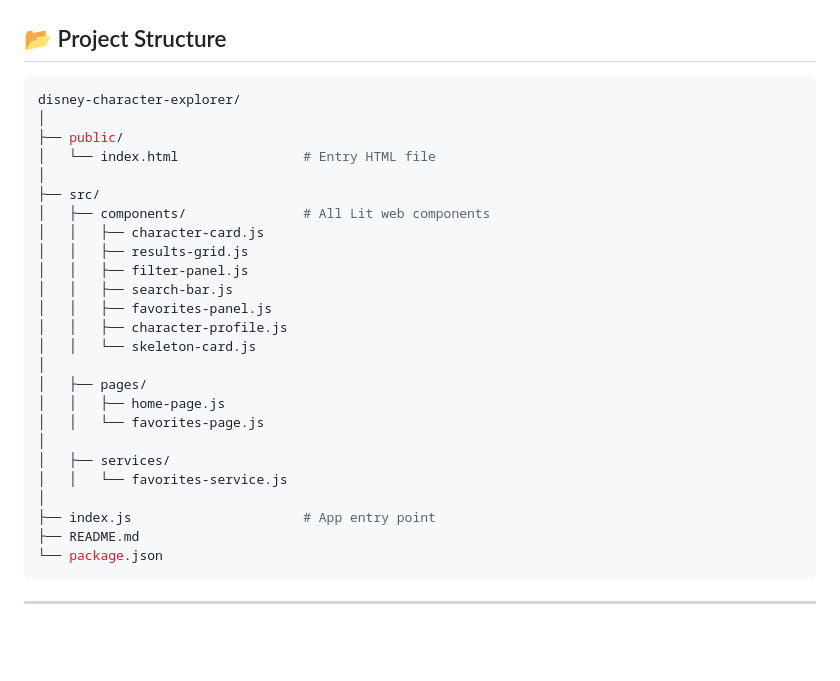
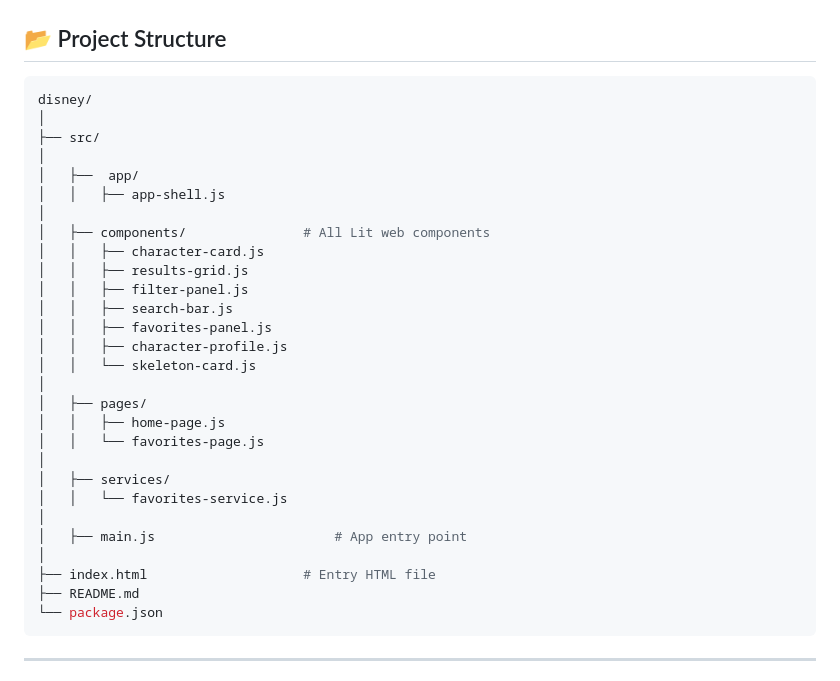
Before and after one commit to indradev07/disney, a Markdown page: README.md, the part around the change. Rendered like a GitHub page; blank space fills up the shorter version.

````diff
--- a/README.md
+++ b/README.md
@@ -69,12 +69,13 @@ Visit the app at: http://localhost:5173
 ## 📂 Project Structure
 
 ```bash
-disney-character-explorer/
-│
-├── public/
-│   └── index.html                # Entry HTML file
+disney/
 │
 ├── src/
+│
+│   ├──  app/
+│   │   ├── app-shell.js
+│
 │   ├── components/               # All Lit web components
 │   │   ├── character-card.js
 │   │   ├── results-grid.js
@@ -91,7 +92,9 @@ disney-character-explorer/
 │   ├── services/
 │   │   └── favorites-service.js
 │
-├── index.js                      # App entry point
+│   ├── main.js                       # App entry point
+│
+├── index.html                    # Entry HTML file
 ├── README.md
 └── package.json
 ```
````
